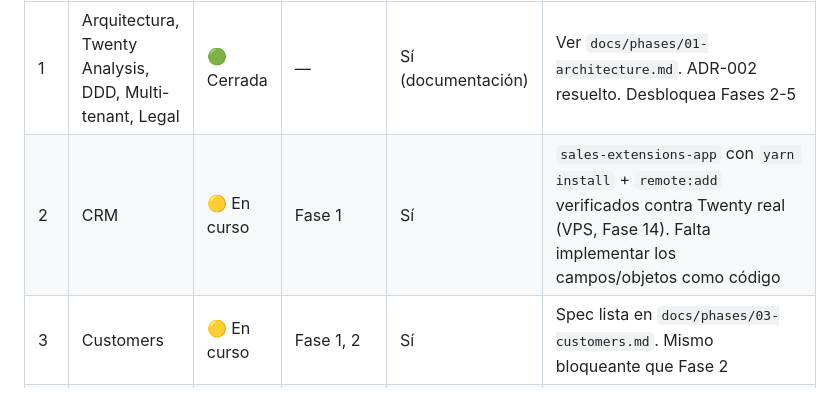
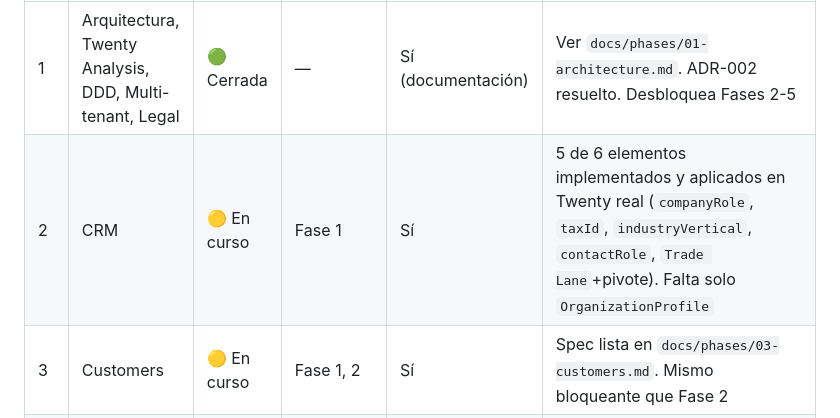
Before and after one commit to 101476000/Portfolio_Carlos, a Markdown page: cargo-one/docs/00-master-index.md, the part around the change. Drawn GitHub-style.

Commit message:
Cargo One: Trade Lane object + many-to-many pivot shipped and verified
Implemented taxId, industryVertical, contactRole, and the Trade Lane
object (originCountry/originPortOrCity/destinationCountry/
destinationPortOrCity) end to end against the real Twenty instance -
5 of 6 Phase 2 scope items now live.

Real discovery that changes the Phase 2 design: the Apps SDK's
RelationType enum only has MANY_TO_ONE and ONE_TO_MANY, no direct
MANY_TO_MANY. Implemented the Company<->Trade Lane link via a pivot
object (CompanyTradeLane) with two MANY_TO_ONE relations, each with its
ONE_TO_MANY reciprocal - both sides of each pair must be pre-generated
UUIDs cross-referencing each other before either file is written.

Caught and corrected a real reciprocal-pairing mistake before applying
(crossed the UUID pairs incorrectly, which would have produced a
logically broken relation), and did not trust an unverifiable
"investigation" that cited TypeScript source files that don't exist on
this VPS (the server runs the compiled Docker image, no
packages/twenty-server source is present) - applied instead and
confirmed all 4 relation fields directly in Twenty's own Data Model
settings, which is what actually resolved the question the plan diff's
field count couldn't answer on its own.

Documented the full working recipe for both SELECT/MULTI_SELECT fields
and RELATION pairs (including the pivot pattern) in Phase 2 so the next
field or object doesn't require rediscovering any of this.

Only OrganizationProfile remains to close Phase 2.

```diff
--- a/cargo-one/docs/00-master-index.md
+++ b/cargo-one/docs/00-master-index.md
@@ -9,7 +9,7 @@ su dependencia. Ver columna "Depende de".
 | # | Fase | Estado | Depende de | Agente puede trabajar solo | Notas |
 |---|------|--------|------------|------------------------------|-------|
 | 1 | Arquitectura, Twenty Analysis, DDD, Multi-tenant, Legal | 🟢 Cerrada | — | Sí (documentación) | Ver `docs/phases/01-architecture.md`. ADR-002 resuelto. Desbloquea Fases 2-5 |
-| 2 | CRM | 🟡 En curso | Fase 1 | Sí | `sales-extensions-app` con `yarn install` + `remote:add` verificados contra Twenty real (VPS, Fase 14). Falta implementar los campos/objetos como código |
+| 2 | CRM | 🟡 En curso | Fase 1 | Sí | 5 de 6 elementos implementados y aplicados en Twenty real (`companyRole`, `taxId`, `industryVertical`, `contactRole`, `Trade Lane`+pivote). Falta solo `OrganizationProfile` |
 | 3 | Customers | 🟡 En curso | Fase 1, 2 | Sí | Spec lista en `docs/phases/03-customers.md`. Mismo bloqueante que Fase 2 |
 | 4 | Sales | 🟡 En curso | Fase 1, 2, 3 | Sí | Spec lista, app `quotation-app` escafoldada. Mismo bloqueante que Fase 2/3 |
 | 5 | Shipment | 🟡 En curso | Fase 1 | Sí (con revisión de modelo de datos) | Modelo de datos listo en `docs/phases/05-shipment.md`; `services/shipment-service` sin código todavía |
```
Also changed, not shown: 1 other file.
